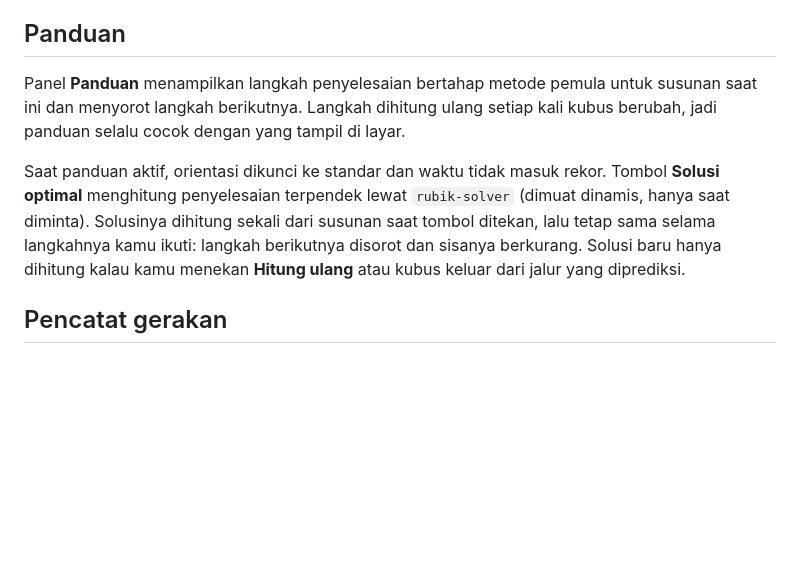
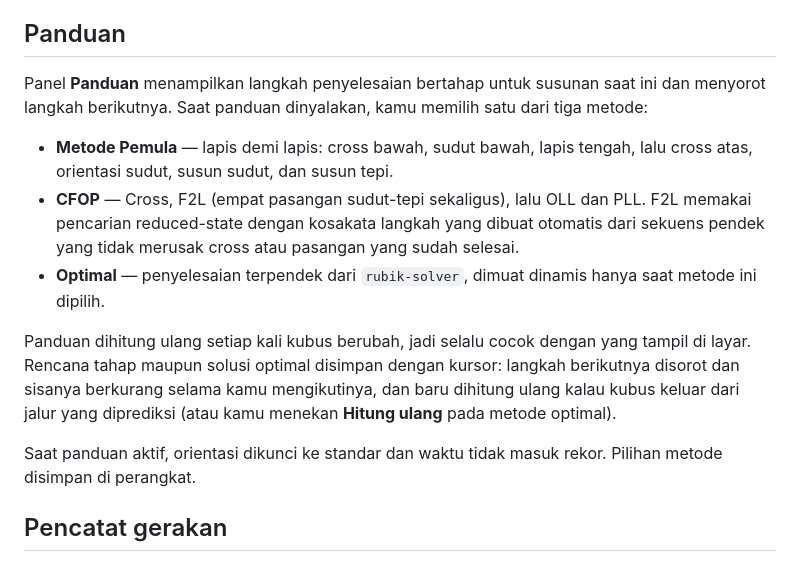
Before and after one commit to gilangsuryaa/kubusin, a Markdown page: README.md, the part around one of its changes. Drawn GitHub-style; blank space fills up the shorter version.

```diff
--- a/README.md
+++ b/README.md
@@ -54,16 +54,26 @@ selama ada modal terbuka.
 
 ## Panduan
 
-Panel **Panduan** menampilkan langkah penyelesaian bertahap metode pemula untuk
-susunan saat ini dan menyorot langkah berikutnya. Langkah dihitung ulang setiap
-kali kubus berubah, jadi panduan selalu cocok dengan yang tampil di layar.
+Panel **Panduan** menampilkan langkah penyelesaian bertahap untuk susunan saat
+ini dan menyorot langkah berikutnya. Saat panduan dinyalakan, kamu memilih satu
+dari tiga metode:
+
+- **Metode Pemula** — lapis demi lapis: cross bawah, sudut bawah, lapis tengah,
+  lalu cross atas, orientasi sudut, susun sudut, dan susun tepi.
+- **CFOP** — Cross, F2L (empat pasangan sudut-tepi sekaligus), lalu OLL dan PLL.
+  F2L memakai pencarian reduced-state dengan kosakata langkah yang dibuat otomatis
+  dari sekuens pendek yang tidak merusak cross atau pasangan yang sudah selesai.
+- **Optimal** — penyelesaian terpendek dari `rubik-solver`, dimuat dinamis hanya
+  saat metode ini dipilih.
+
+Panduan dihitung ulang setiap kali kubus berubah, jadi selalu cocok dengan yang
+tampil di layar. Rencana tahap maupun solusi optimal disimpan dengan kursor:
+langkah berikutnya disorot dan sisanya berkurang selama kamu mengikutinya, dan
+baru dihitung ulang kalau kubus keluar dari jalur yang diprediksi (atau kamu
+menekan **Hitung ulang** pada metode optimal).
 
 Saat panduan aktif, orientasi dikunci ke standar dan waktu tidak masuk rekor.
-Tombol **Solusi optimal** menghitung penyelesaian terpendek lewat `rubik-solver`
-(dimuat dinamis, hanya saat diminta). Solusinya dihitung sekali dari susunan
-saat tombol ditekan, lalu tetap sama selama langkahnya kamu ikuti: langkah
-berikutnya disorot dan sisanya berkurang. Solusi baru hanya dihitung kalau kamu
-menekan **Hitung ulang** atau kubus keluar dari jalur yang diprediksi.
+Pilihan metode disimpan di perangkat.
 
 ## Pencatat gerakan
 
```
Also changed, not shown: other parts of README.md (+5 -4 lines), docs/kubusin-fitur.png, 8 other files.
